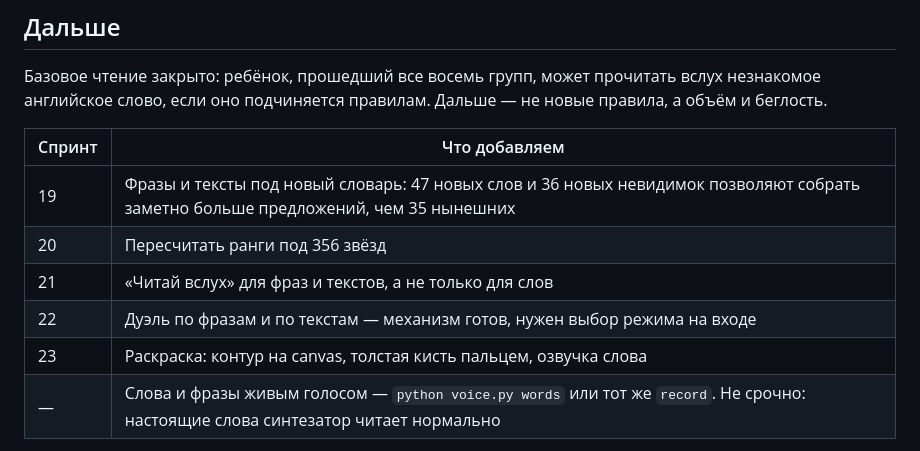
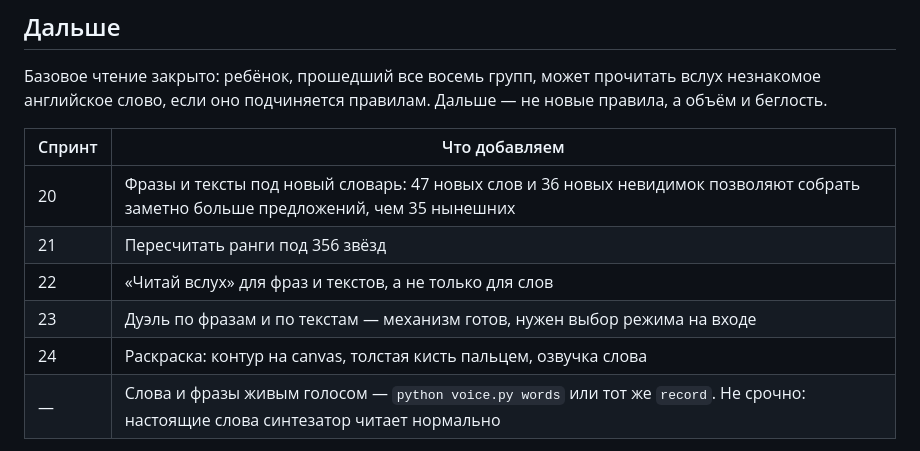
Before and after one commit to Kristi1987-art/english, a Markdown page: README.md, the part around the change. Rendered like a GitHub page.

Commit message:
Роадмап: сдвиг нумерации после спринта 19
Co-Authored-By: Claude Opus 5 <noreply@anthropic.com>

```diff
--- a/README.md
+++ b/README.md
@@ -676,11 +676,11 @@ c k g`) должны быть короткими, как щелчок. Тяну
 
 | Спринт | Что добавляем |
 |---|---|
-| 19 | Фразы и тексты под новый словарь: 47 новых слов и 36 новых невидимок позволяют собрать заметно больше предложений, чем 35 нынешних |
-| 20 | Пересчитать ранги под 356 звёзд |
-| 21 | «Читай вслух» для фраз и текстов, а не только для слов |
-| 22 | Дуэль по фразам и по текстам — механизм готов, нужен выбор режима на входе |
-| 23 | Раскраска: контур на canvas, толстая кисть пальцем, озвучка слова |
+| 20 | Фразы и тексты под новый словарь: 47 новых слов и 36 новых невидимок позволяют собрать заметно больше предложений, чем 35 нынешних |
+| 21 | Пересчитать ранги под 356 звёзд |
+| 22 | «Читай вслух» для фраз и текстов, а не только для слов |
+| 23 | Дуэль по фразам и по текстам — механизм готов, нужен выбор режима на входе |
+| 24 | Раскраска: контур на canvas, толстая кисть пальцем, озвучка слова |
 | — | Слова и фразы живым голосом — `python voice.py words` или тот же `record`. Не срочно: настоящие слова синтезатор читает нормально |
 
 Ранги пора пересчитать. Их пороги ставились под 273 звезды, а после спринта 16 их 356:
```
